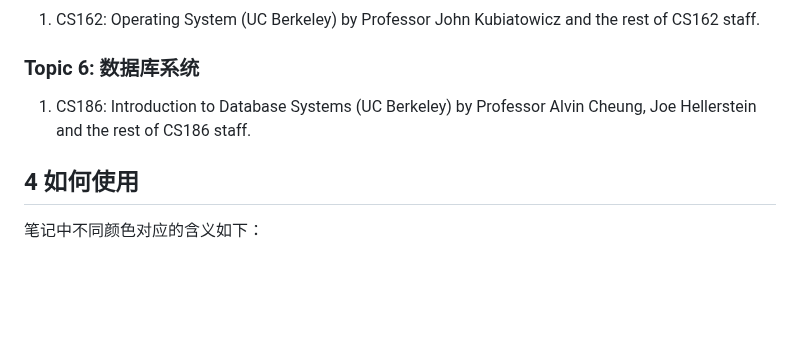
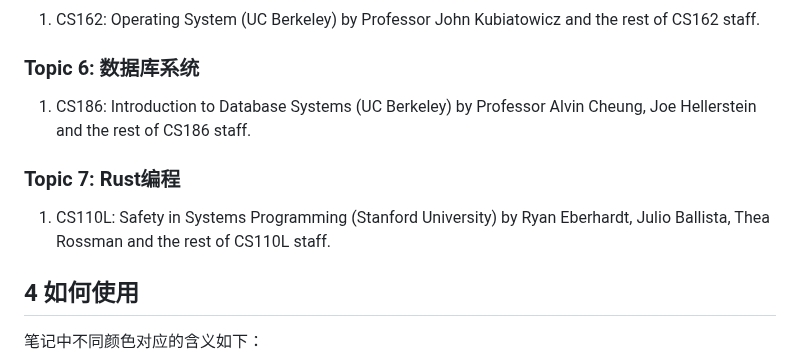
Before and after one commit to kekeandzeyu/csstudy, a Markdown page: README_zh_CN.md, the part around the change. Drawn GitHub-style; blank space fills up the shorter version.

Commit message:
update README_zh_CN

```diff
--- a/README_zh_CN.md
+++ b/README_zh_CN.md
@@ -100,6 +100,10 @@ For English version please check [here](README.md)
 
 1. CS186: Introduction to Database Systems (UC Berkeley) by Professor Alvin Cheung, Joe Hellerstein and the rest of CS186 staff.
 
+### Topic 7: Rust编程
+
+1. CS110L: Safety in Systems Programming (Stanford University) by Ryan Eberhardt, Julio Ballista, Thea Rossman and the rest of CS110L staff.
+
 ## 4 如何使用
 
 笔记中不同颜色对应的含义如下：
```
